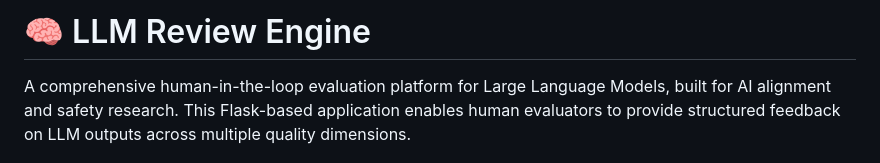
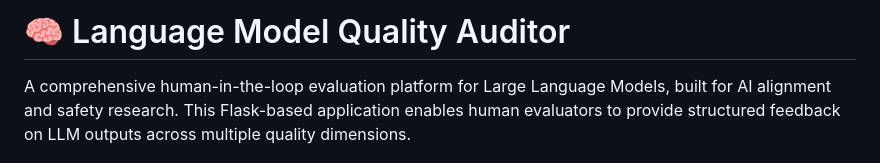
Before and after one commit to mohdibrahimai/LLM-Review-Engine, a Markdown page: README.md, the part around the change. GitHub-like rendering.

```diff
--- a/README.md
+++ b/README.md
@@ -1,4 +1,4 @@
-# 🧠 LLM Review Engine
+# 🧠 Language Model Quality Auditor
 
 A comprehensive human-in-the-loop evaluation platform for Large Language Models, built for AI alignment and safety research. This Flask-based application enables human evaluators to provide structured feedback on LLM outputs across multiple quality dimensions.
 
```
